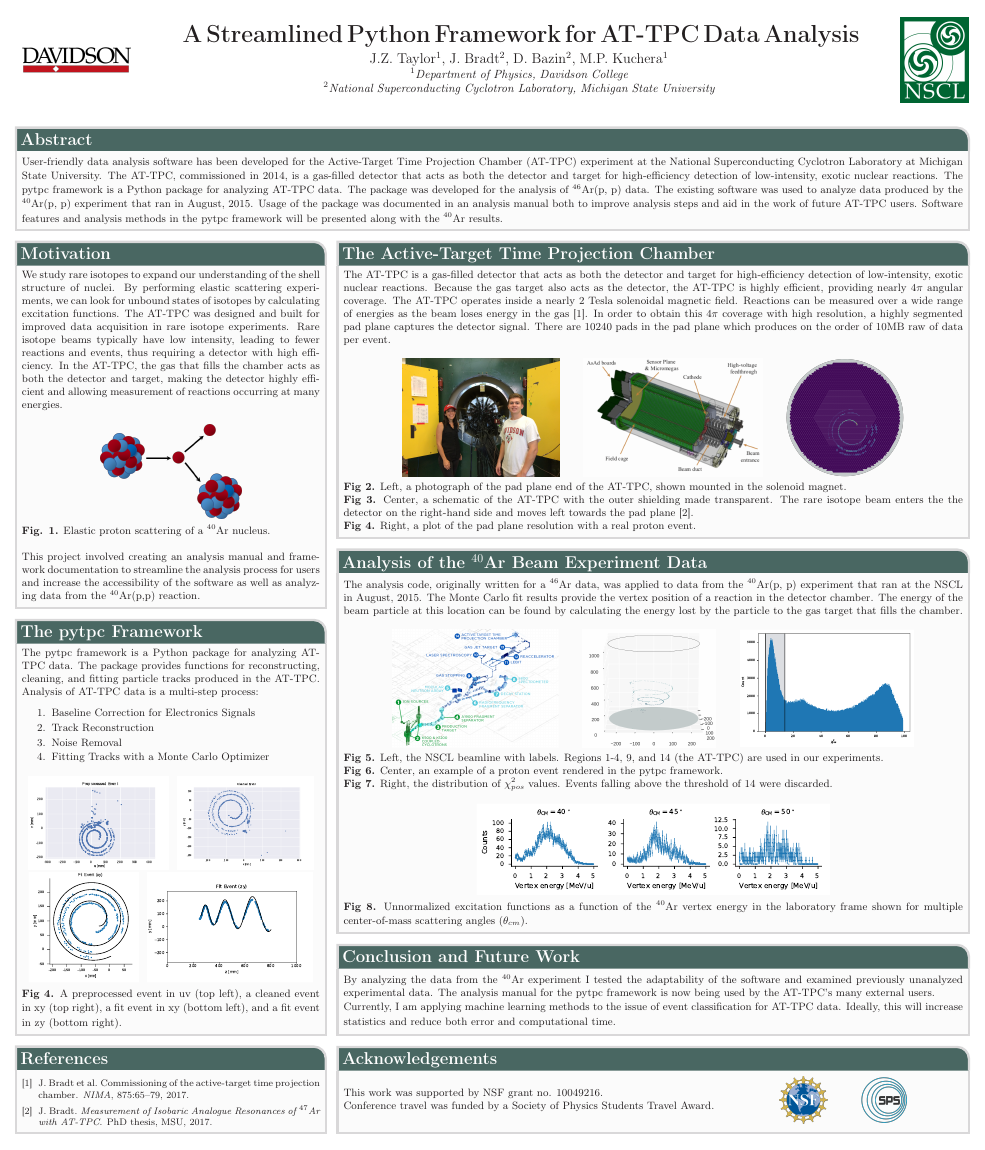
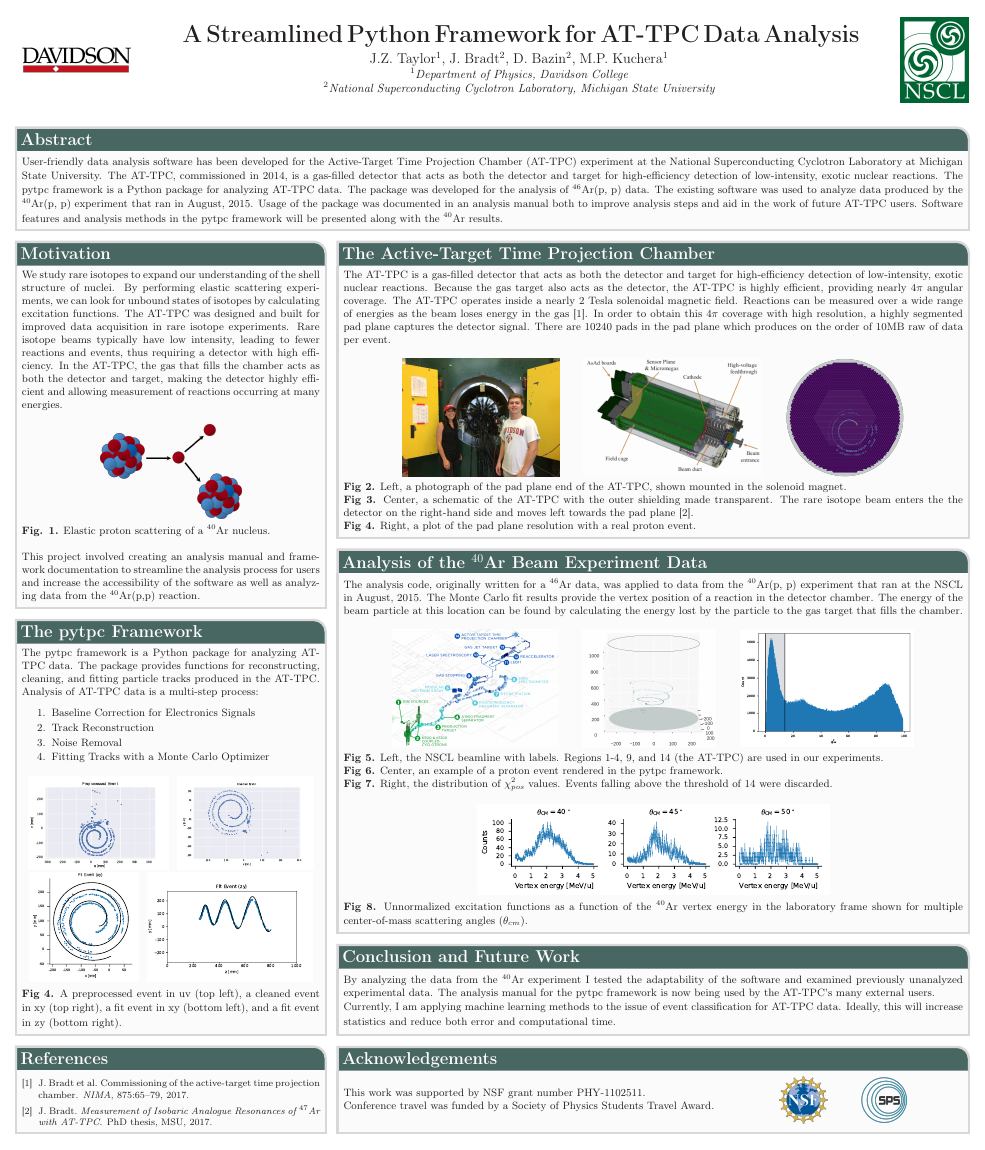
Before and after one commit to jtaylorz/attpc-summer-poster, a LaTeX poster (mainDNP.tex): the whole page. Compiled offline with pdfLaTeX.

Commit message:
Correcting NSF grant number error

```diff
--- a/mainDNP.tex
+++ b/mainDNP.tex
@@ -161,7 +161,7 @@ This project involved creating an analysis manual and framework documentation to
 {
 \begin{minipage}{0.7\textwidth}
 \vspace{-1em}
-\small{This work was supported by NSF grant no. 10049216.}\\\small{Conference travel was funded by a Society of Physics Students Travel Award.}
+\small{This work was supported by NSF grant number PHY-1102511.}\\\small{Conference travel was funded by a Society of Physics Students Travel Award.}
 \vspace{-1em}
 
 \end{minipage}
```
